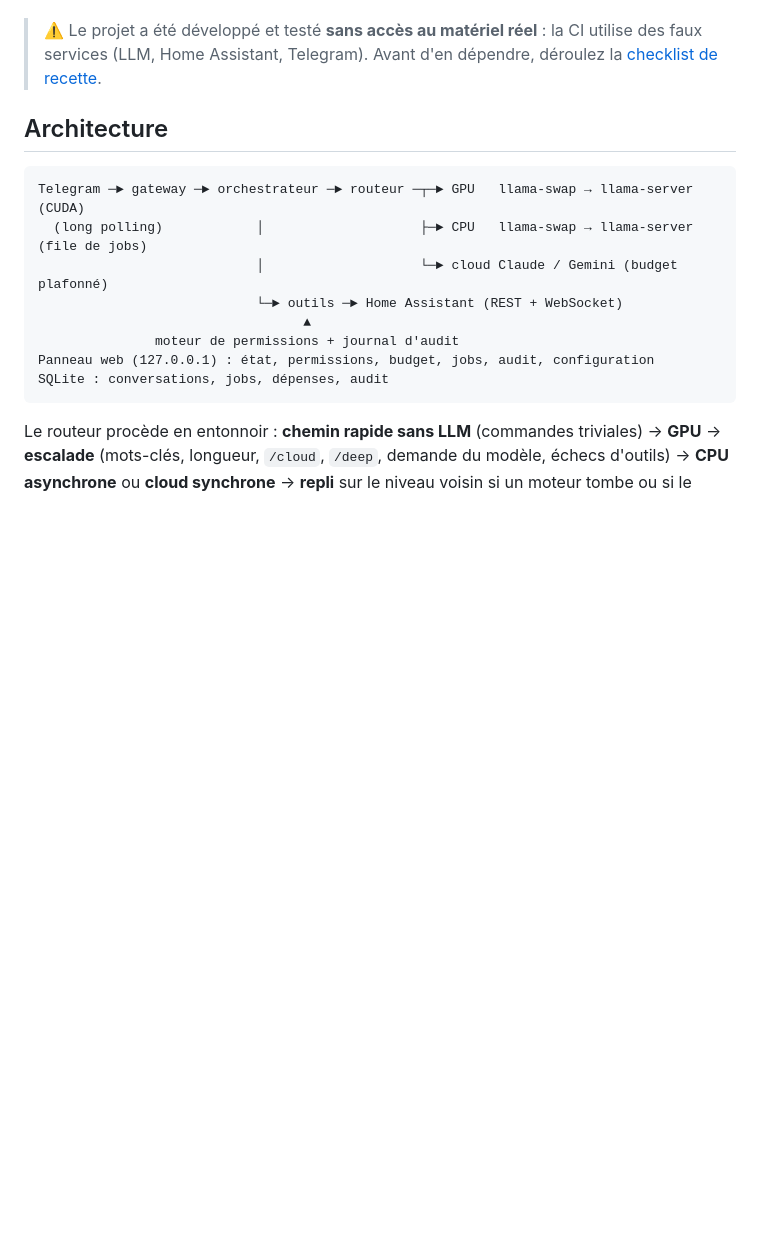
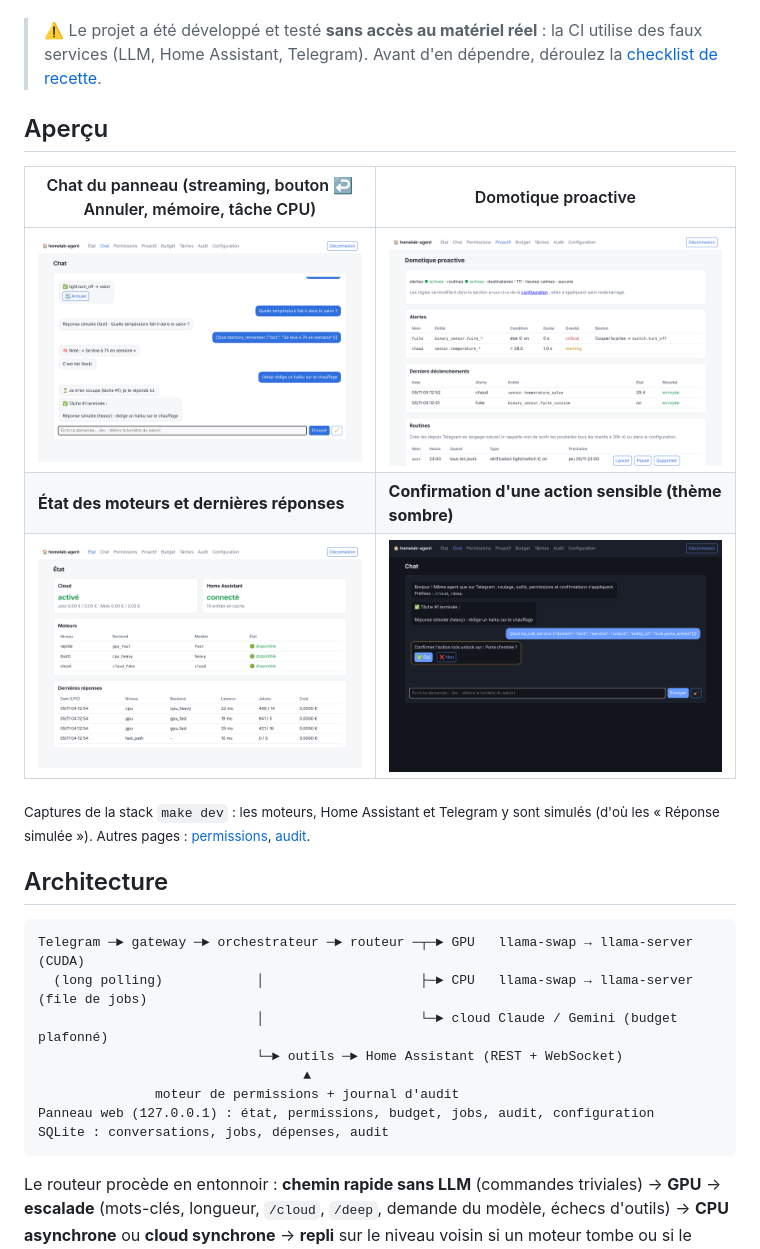
Before and after one commit to FrancoisPJ/HomeLab-Agent, a Markdown page: README.md, the part around the change. Rendered like a GitHub page; pictures changed too: docs/images/chat-dark.png (added), docs/images/chat-light.png (added), docs/images/proactive.png (added); blank space fills up the shorter version.

```diff
--- a/README.md
+++ b/README.md
@@ -25,6 +25,18 @@ Les **messages vocaux** Telegram sont transcrits en local avec whisper.cpp, et l
 > ⚠️ Le projet a été développé et testé **sans accès au matériel réel** : la CI utilise des faux
 > services (LLM, Home Assistant, Telegram). Avant d'en dépendre, déroulez la
 > [checklist de recette](docs/deployment.md#checklist-de-recette-sur-le-vrai-matériel).
+
+## Aperçu
+
+| Chat du panneau (streaming, bouton ↩️ Annuler, mémoire, tâche CPU) | Domotique proactive |
+|---|---|
+| ![Chat du panneau web](docs/images/chat-light.png) | ![Alertes et routines](docs/images/proactive.png) |
+| **État des moteurs et dernières réponses** | **Confirmation d'une action sensible (thème sombre)** |
+| ![État](docs/images/status.png) | ![Confirmation Oui/Non](docs/images/chat-dark.png) |
+
+<sub>Captures de la stack `make dev` : les moteurs, Home Assistant et Telegram y sont simulés (d'où
+les « Réponse simulée »). Autres pages : [permissions](docs/images/permissions.png),
+[audit](docs/images/audit.png).</sub>
 
 ## Architecture
 
```
Also changed, not shown: CHANGELOG.md (+1 -1 lines), docs/images/audit.png (added), docs/images/permissions.png (added), 3 other files.
